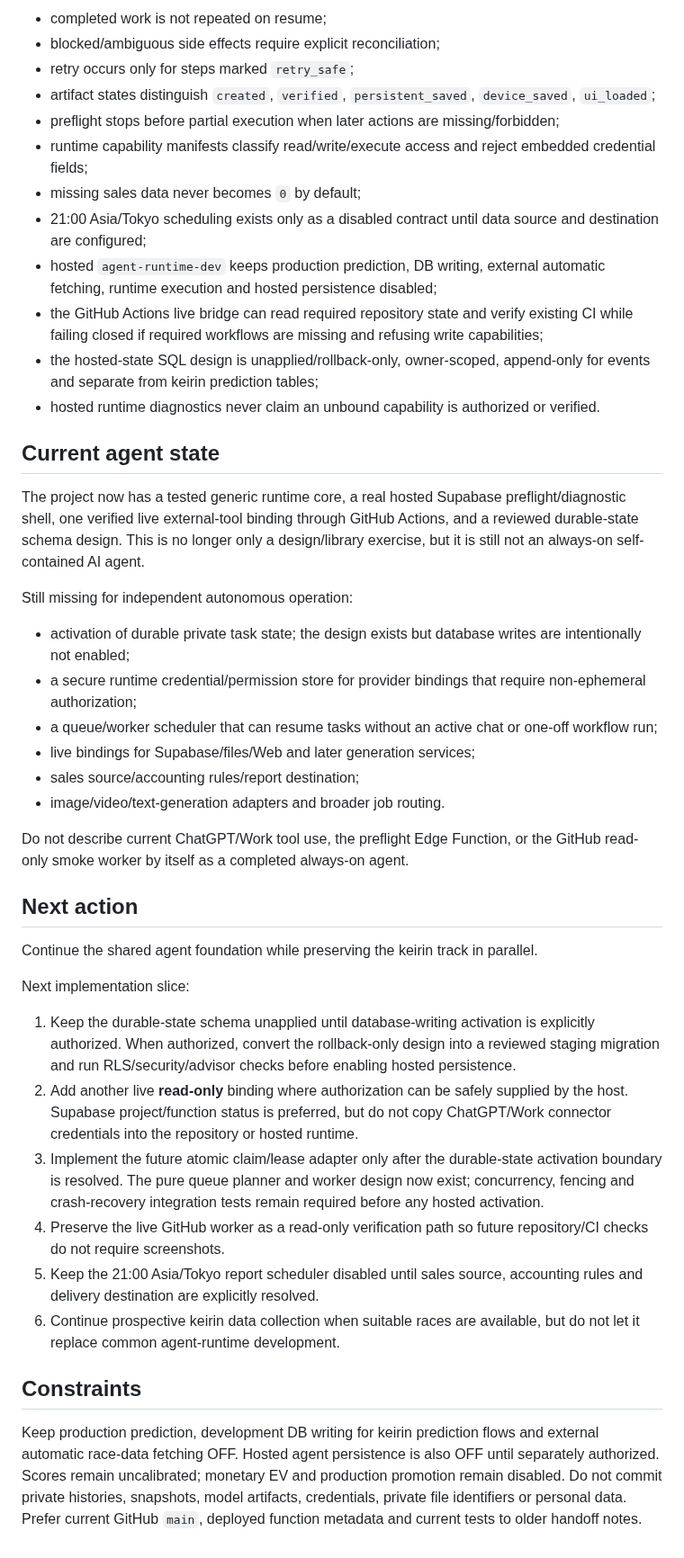
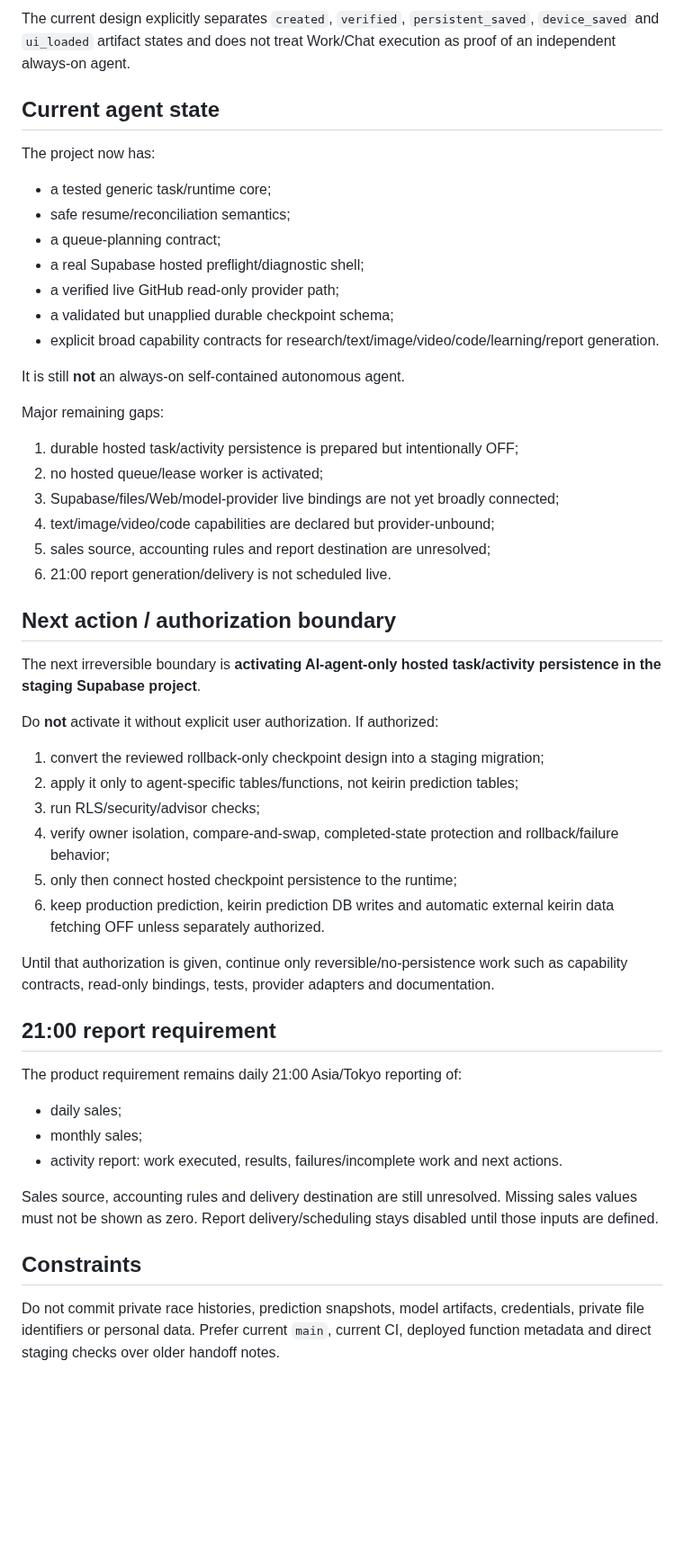
Before and after one commit to bzlove178100/-keirin-ai-web, a Markdown page: WORK_STATUS.md, the part around one of its changes. Shown at 90% size. Drawn GitHub-style; blank space fills up the shorter version.

Commit message:
docs: record post-Work continuation through runtime v3

```diff
--- a/WORK_STATUS.md
+++ b/WORK_STATUS.md
@@ -56,45 +81,54 @@ The shared agent tests verify:
 
-- completed work is not repeated on resume;
-- blocked/ambiguous side effects require explicit reconciliation;
-- retry occurs only for steps marked `retry_safe`;
-- artifact states distinguish `created`, `verified`, `persistent_saved`, `device_saved`, `ui_loaded`;
-- preflight stops before partial execution when later actions are missing/forbidden;
-- runtime capability manifests classify read/write/execute access and reject embedded credential fields;
-- missing sales data never becomes `0` by default;
-- 21:00 Asia/Tokyo scheduling exists only as a disabled contract until data source and destination are configured;
-- hosted `agent-runtime-dev` keeps production prediction, DB writing, external automatic fetching, runtime execution and hosted persistence disabled;
-- the GitHub Actions live bridge can read required repository state and verify existing CI while failing closed if required workflows are missing and refusing write capabilities;
-- the hosted-state SQL design is unapplied/rollback-only, owner-scoped, append-only for events and separate from keirin prediction tables;
-- hosted runtime diagnostics never claim an unbound capability is authorized or verified.
+The current design explicitly separates `created`, `verified`, `persistent_saved`, `device_saved` and `ui_loaded` artifact states and does not treat Work/Chat execution as proof of an independent always-on agent.
 
 ## Current agent state
 
-The project now has a tested generic runtime core, a real hosted Supabase preflight/diagnostic shell, one verified live external-tool binding through GitHub Actions, and a reviewed durable-state schema design. This is no longer only a design/library exercise, but it is still not an always-on self-contained AI agent.
+The project now has:
 
-Still missing for independent autonomous operation:
+- a tested generic task/runtime core;
+- safe resume/reconciliation semantics;
+- a queue-planning contract;
+- a real Supabase hosted preflight/diagnostic shell;
+- a verified live GitHub read-only provider path;
+- a validated but unapplied durable checkpoint schema;
+- explicit broad capability contracts for research/text/image/video/code/learning/report generation.
 
-- activation of durable private task state; the design exists but database writes are intentionally not enabled;
-- a secure runtime credential/permission store for provider bindings that require non-ephemeral authorization;
-- a queue/worker scheduler that can resume tasks without an active chat or one-off workflow run;
-- live bindings for Supabase/files/Web and later generation services;
-- sales source/accounting rules/report destination;
-- image/video/text-generation adapters and broader job routing.
+It is still **not** an always-on self-contained autonomous agent.
 
-Do not describe current ChatGPT/Work tool use, the preflight Edge Function, or the GitHub read-only smoke worker by itself as a completed always-on agent.
+Major remaining gaps:
 
-## Next action
+1. durable hosted task/activity persistence is prepared but intentionally OFF;
+2. no hosted queue/lease worker is activated;
+3. Supabase/files/Web/model-provider live bindings are not yet broadly connected;
+4. text/image/video/code capabilities are declared but provider-unbound;
+5. sales source, accounting rules and report destination are unresolved;
+6. 21:00 report generation/delivery is not scheduled live.
 
-Continue the shared agent foundation while preserving the keirin track in parallel.
+## Next action / authorization boundary
 
-Next implementation slice:
+The next irreversible boundary is **activating AI-agent-only hosted task/activity persistence in the staging Supabase project**.
 
-1. Keep the durable-state schema unapplied until database-writing activation is explicitly authorized. When authorized, convert the rollback-only design into a reviewed staging migration and run RLS/security/advisor checks before enabling hosted persistence.
-2. Add another live **read-only** binding where authorization can be safely supplied by the host. Supabase project/function status is preferred, but do not copy ChatGPT/Work connector credentials into the repository or hosted runtime.
-3. Implement the future atomic claim/lease adapter only after the durable-state activation boundary is resolved. The pure queue planner and worker design now exist; concurrency, fencing and crash-recovery integration tests remain required before any hosted activation.
-4. Preserve the live GitHub worker as a read-only verification path so future repository/CI checks do not require screenshots.
-5. Keep the 21:00 Asia/Tokyo report scheduler disabled until sales source, accounting rules and delivery destination are explicitly resolved.
-6. Continue prospective keirin data collection when suitable races are available, but do not let it replace common agent-runtime development.
+Do **not** activate it without explicit user authorization. If authorized:
+
+1. convert the reviewed rollback-only checkpoint design into a staging migration;
+2. apply it only to agent-specific tables/functions, not keirin prediction tables;
+3. run RLS/security/advisor checks;
+4. verify owner isolation, compare-and-swap, completed-state protection and rollback/failure behavior;
+5. only then connect hosted checkpoint persistence to the runtime;
+6. keep production prediction, keirin prediction DB writes and automatic external keirin data fetching OFF unless separately authorized.
+
+Until that authorization is given, continue only reversible/no-persistence work such as capability contracts, read-only bindings, tests, provider adapters and documentation.
+
+## 21:00 report requirement
+
+The product requirement remains daily 21:00 Asia/Tokyo reporting of:
+
+- daily sales;
+- monthly sales;
+- activity report: work executed, results, failures/incomplete work and next actions.
+
+Sales source, accounting rules and delivery destination are still unresolved. Missing sales values must not be shown as zero. Report delivery/scheduling stays disabled until those inputs are defined.
 
 ## Constraints
 
-Keep production prediction, development DB writing for keirin prediction flows and external automatic race-data fetching OFF. Hosted agent persistence is also OFF until separately authorized. Scores remain uncalibrated; monetary EV and production promotion remain disabled. Do not commit private histories, snapshots, model artifacts, credentials, private file identifiers or personal data. Prefer current GitHub `main`, deployed function metadata and current tests to older handoff notes.
+Do not commit private race histories, prediction snapshots, model artifacts, credentials, private file identifiers or personal data. Prefer current `main`, current CI, deployed function metadata and direct staging checks over older handoff notes.
```
Also changed, not shown: other parts of WORK_STATUS.md (+61 -36 lines).
